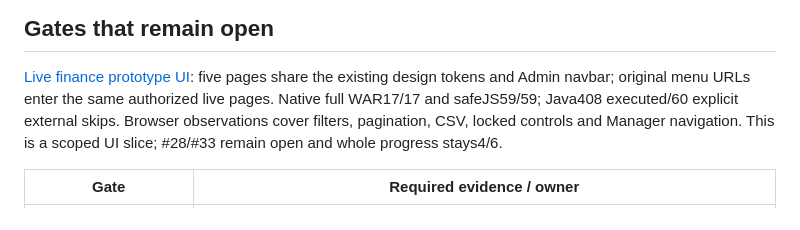
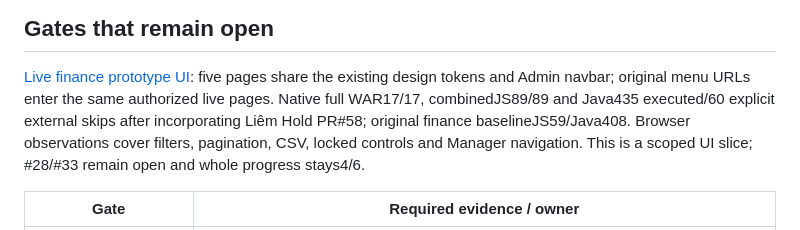
Before and after one commit to devonxjz/TicketCenter, a Markdown page: docs/evidence/backend-acceptance.md, the part around the change. Rendered like a GitHub page.

Commit message:
docs(finance): record verification with current dev hold runtime
Native435 executed/60 guarded external skips; combined JavaScript89/89; actual full WAR17/17. Reviewed finance content remains unchanged after incorporating PR58.

Task-Id: VUONG-06 (prototype finance UI scope)

```diff
--- a/docs/evidence/backend-acceptance.md
+++ b/docs/evidence/backend-acceptance.md
@@ -55,8 +55,9 @@ acceptance do not close24UI/business E2E or #28/#33; whole progress stays4/6.
 
 [Live finance prototype UI](vuong/VUONG-06-PROTOTYPE-FINANCE-UI.md): five pages
 share the existing design tokens and Admin navbar; original menu URLs enter
-the same authorized live pages. Native full WAR17/17 and safeJS59/59; Java408
-executed/60 explicit external skips. Browser observations cover filters,
+the same authorized live pages. Native full WAR17/17, combinedJS89/89 and Java435
+executed/60 explicit external skips after incorporating Liêm Hold PR#58;
+original finance baselineJS59/Java408. Browser observations cover filters,
 pagination, CSV, locked controls and Manager navigation. This is a scoped UI
 slice; #28/#33 remain open and whole progress stays4/6.
 
```
Also changed, not shown: 1 other file.
